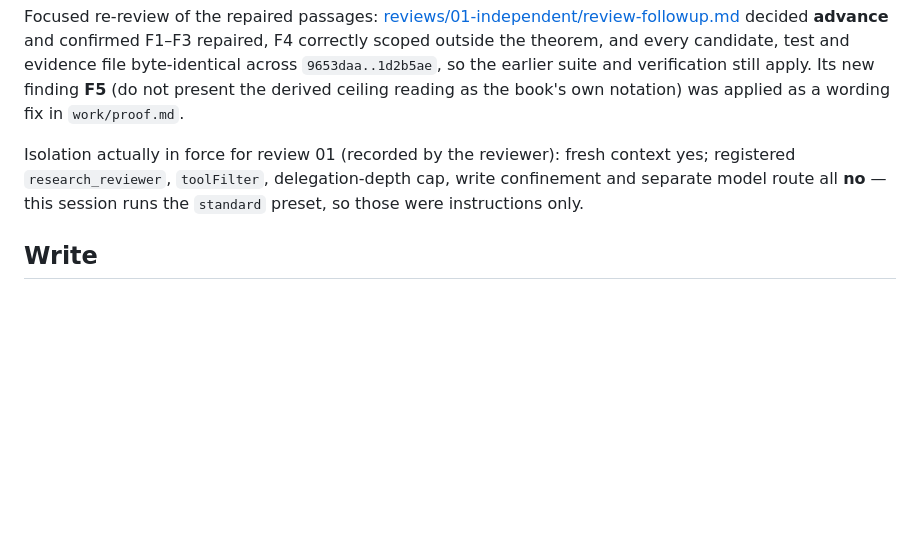
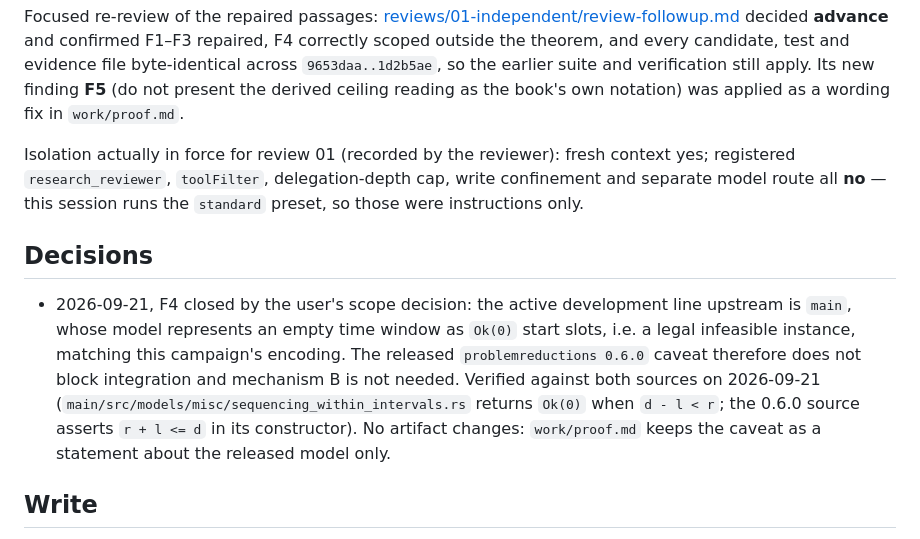
Before and after one commit to reduction-zoo/partition-sequencing-within-intervals, a Markdown page: campaigns/partition-sequencing-within-intervals/state.md, the part around the change. GitHub-like rendering; blank space fills up the shorter version.

Commit message:
Close F4 by scope: integration target is upstream main
The active upstream line represents an empty time window as a legal infeasible
instance, matching this campaign's encoding, so the released 0.6.0 constructor
assertion does not block integration and mechanism B is not needed. Both sources
re-read on 2026-09-21. No artifact change; the reviewed proof keeps the caveat as
a statement about the released model only.

```diff
--- a/campaigns/partition-sequencing-within-intervals/state.md
+++ b/campaigns/partition-sequencing-within-intervals/state.md
@@ -114,6 +114,18 @@ context yes; registered `research_reviewer`, `toolFilter`, delegation-depth cap,
 write confinement and separate model route all **no** — this session runs the
 `standard` preset, so those were instructions only.
 
+## Decisions
+
+- 2026-09-21, F4 closed by the user's scope decision: the active development line
+  upstream is `main`, whose model represents an empty time window as `Ok(0)` start
+  slots, i.e. a legal infeasible instance, matching this campaign's encoding. The
+  released `problemreductions 0.6.0` caveat therefore does not block integration and
+  mechanism B is not needed. Verified against both sources on 2026-09-21
+  (`main/src/models/misc/sequencing_within_intervals.rs` returns `Ok(0)` when
+  `d - l < r`; the 0.6.0 source asserts `r + l <= d` in its constructor). No
+  artifact changes: `work/proof.md` keeps the caveat as a statement about the
+  released model only.
+
 ## Write
 
 Manuscript written over the reviewed result and compiled with Typst 0.15.1:
```
